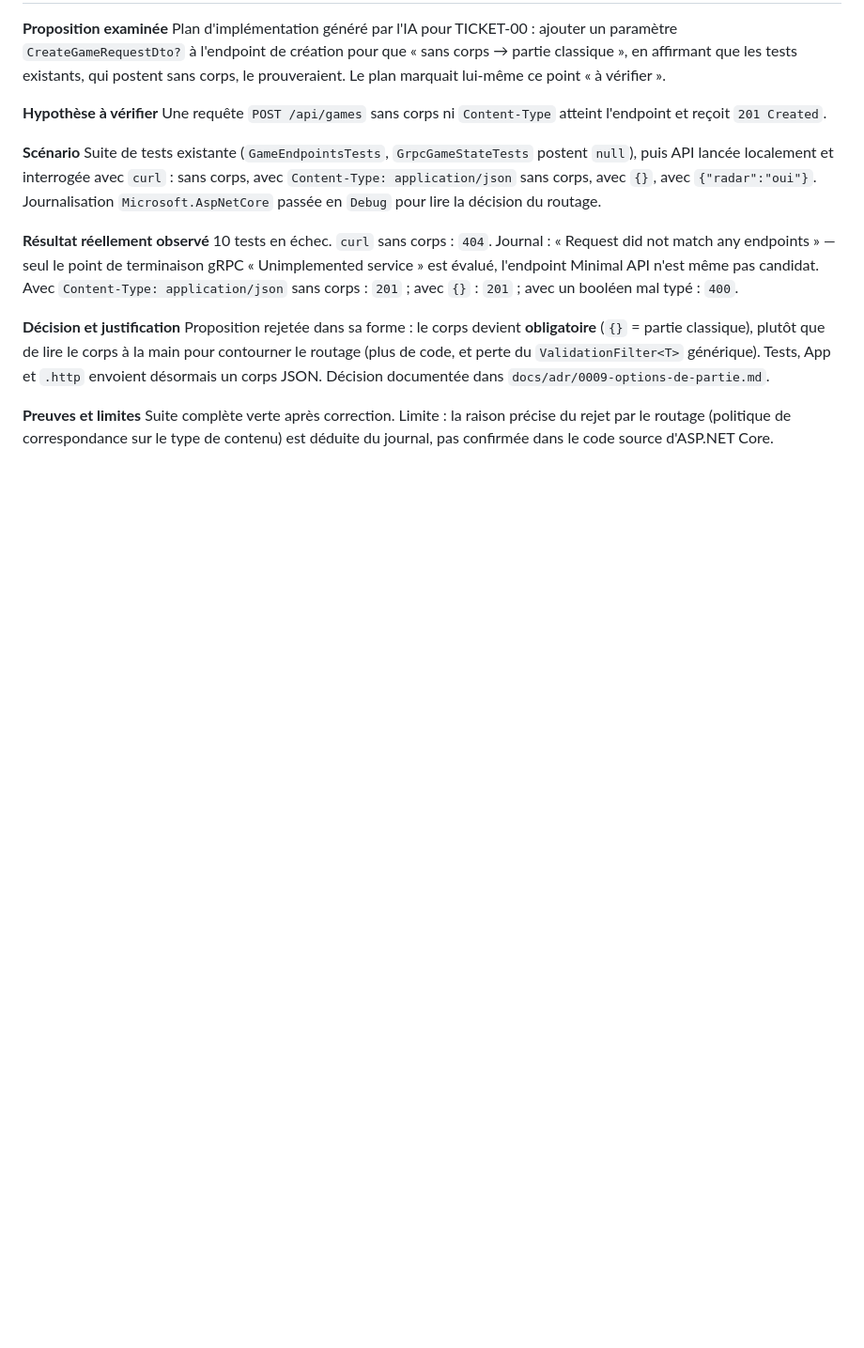
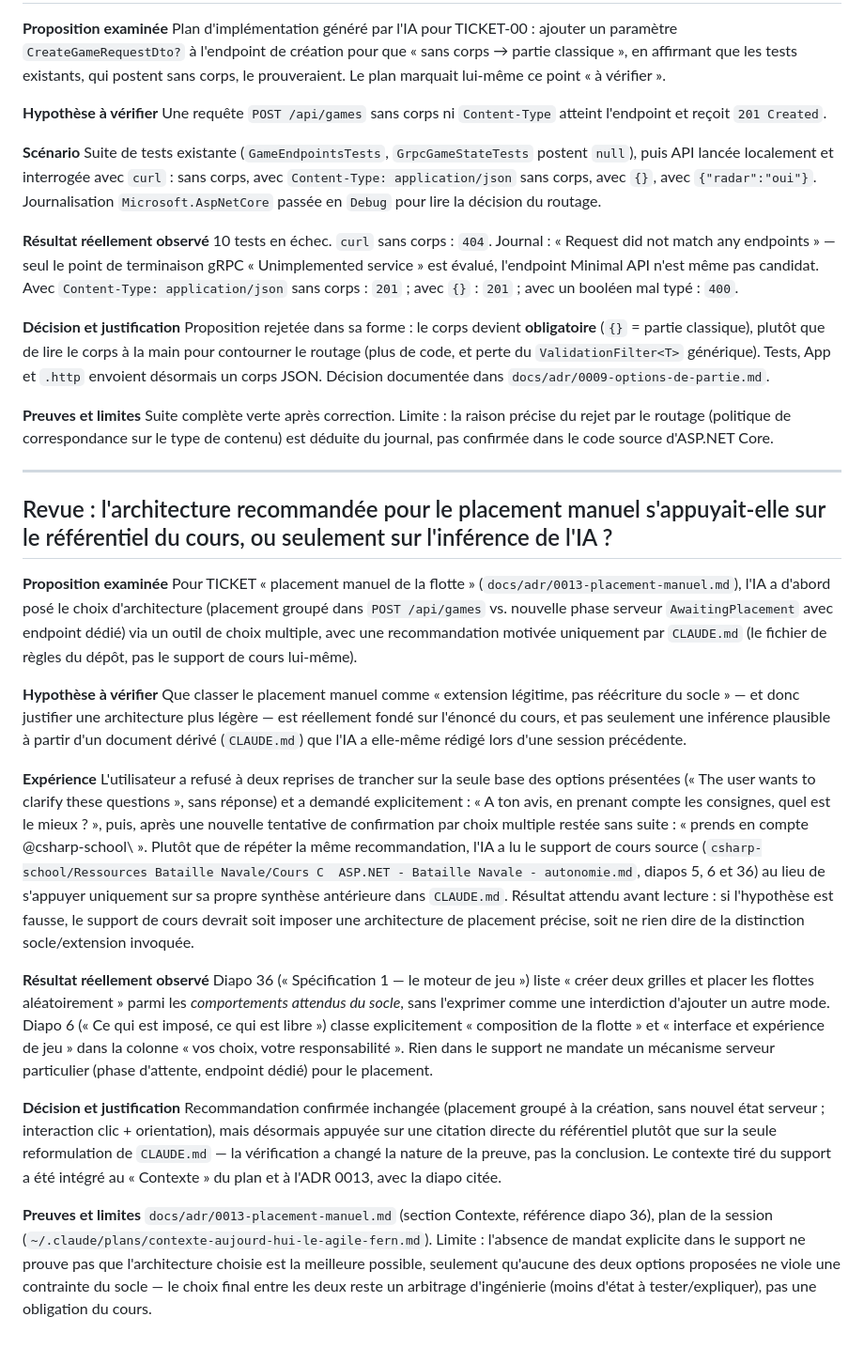
Before and after one commit to Cessouille/csharp-battleship, a Markdown page: REVUE-IA.md, the part around the change. Shown at 94% size. Drawn GitHub-style; blank space fills up the shorter version.

Commit message:
docs: consigner la revue sur l'architecture du placement manuel
Ajoute à REVUE-IA.md la revue de l'échange qui a mené à
docs/adr/0013-placement-manuel.md : vérification, sur le support de
cours source, que le choix d'architecture recommandé n'était pas
qu'une inférence à partir de CLAUDE.md.

```diff
--- a/REVUE-IA.md
+++ b/REVUE-IA.md
@@ -131,3 +131,25 @@ Proposition rejetée dans sa forme : le corps devient **obligatoire** (`{}` = pa
 
 **Preuves et limites**
 Suite complète verte après correction. Limite : la raison précise du rejet par le routage (politique de correspondance sur le type de contenu) est déduite du journal, pas confirmée dans le code source d'ASP.NET Core.
+
+---
+
+## Revue : l'architecture recommandée pour le placement manuel s'appuyait-elle sur le référentiel du cours, ou seulement sur l'inférence de l'IA ?
+
+**Proposition examinée**
+Pour TICKET « placement manuel de la flotte » (`docs/adr/0013-placement-manuel.md`), l'IA a d'abord posé le choix d'architecture (placement groupé dans `POST /api/games` vs. nouvelle phase serveur `AwaitingPlacement` avec endpoint dédié) via un outil de choix multiple, avec une recommandation motivée uniquement par `CLAUDE.md` (le fichier de règles du dépôt, pas le support de cours lui-même).
+
+**Hypothèse à vérifier**
+Que classer le placement manuel comme « extension légitime, pas réécriture du socle » — et donc justifier une architecture plus légère — est réellement fondé sur l'énoncé du cours, et pas seulement une inférence plausible à partir d'un document dérivé (`CLAUDE.md`) que l'IA a elle-même rédigé lors d'une session précédente.
+
+**Expérience**
+L'utilisateur a refusé à deux reprises de trancher sur la seule base des options présentées (« The user wants to clarify these questions », sans réponse) et a demandé explicitement : « A ton avis, en prenant compte les consignes, quel est le mieux ? », puis, après une nouvelle tentative de confirmation par choix multiple restée sans suite : « prends en compte @csharp-school\ ». Plutôt que de répéter la même recommandation, l'IA a lu le support de cours source (`csharp-school/Ressources Bataille Navale/Cours C  ASP.NET - Bataille Navale - autonomie.md`, diapos 5, 6 et 36) au lieu de s'appuyer uniquement sur sa propre synthèse antérieure dans `CLAUDE.md`. Résultat attendu avant lecture : si l'hypothèse est fausse, le support de cours devrait soit imposer une architecture de placement précise, soit ne rien dire de la distinction socle/extension invoquée.
+
+**Résultat réellement observé**
+Diapo 36 (« Spécification 1 — le moteur de jeu ») liste « créer deux grilles et placer les flottes aléatoirement » parmi les *comportements attendus du socle*, sans l'exprimer comme une interdiction d'ajouter un autre mode. Diapo 6 (« Ce qui est imposé, ce qui est libre ») classe explicitement « composition de la flotte » et « interface et expérience de jeu » dans la colonne « vos choix, votre responsabilité ». Rien dans le support ne mandate un mécanisme serveur particulier (phase d'attente, endpoint dédié) pour le placement.
+
+**Décision et justification**
+Recommandation confirmée inchangée (placement groupé à la création, sans nouvel état serveur ; interaction clic + orientation), mais désormais appuyée sur une citation directe du référentiel plutôt que sur la seule reformulation de `CLAUDE.md` — la vérification a changé la nature de la preuve, pas la conclusion. Le contexte tiré du support a été intégré au « Contexte » du plan et à l'ADR 0013, avec la diapo citée.
+
+**Preuves et limites**
+`docs/adr/0013-placement-manuel.md` (section Contexte, référence diapo 36), plan de la session (`~/.claude/plans/contexte-aujourd-hui-le-agile-fern.md`). Limite : l'absence de mandat explicite dans le support ne prouve pas que l'architecture choisie est la meilleure possible, seulement qu'aucune des deux options proposées ne viole une contrainte du socle — le choix final entre les deux reste un arbitrage d'ingénierie (moins d'état à tester/expliquer), pas une obligation du cours.
```
